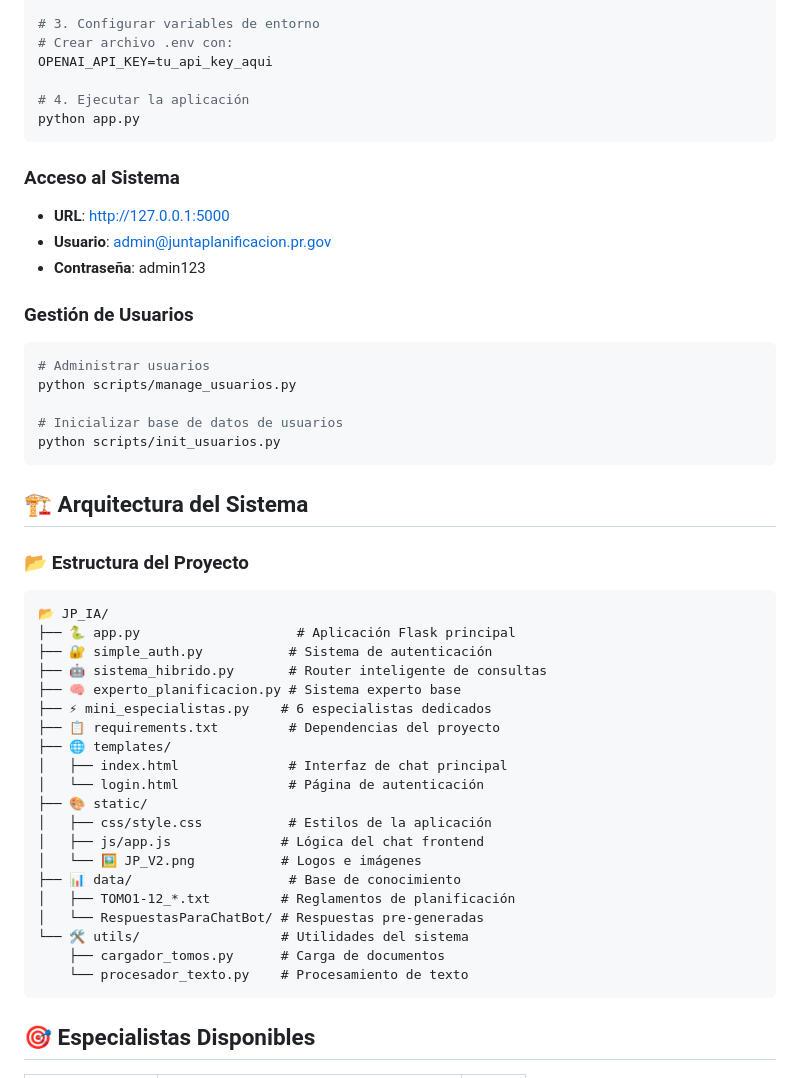
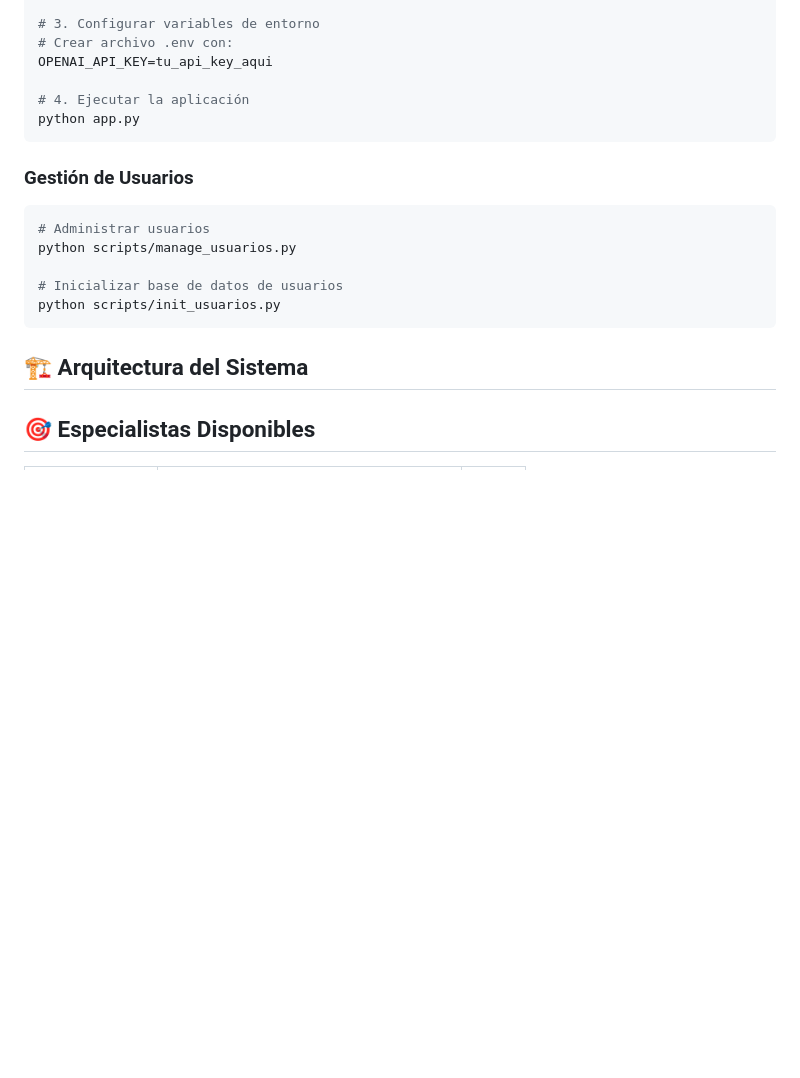
Before and after one commit to mmelendezJPPR/JP-LegalBot_V4, a Markdown page: README.md, the part around the change. Rendered like a GitHub page; blank space fills up the shorter version.

Commit message:
Update README to remove sensitive information
Removed access credentials and project structure details from the README.

````diff
--- a/README.md
+++ b/README.md
@@ -37,11 +37,6 @@ OPENAI_API_KEY=tu_api_key_aqui
 python app.py
 ```
 
-### Acceso al Sistema
-- **URL**: http://127.0.0.1:5000
-- **Usuario**: admin@juntaplanificacion.pr.gov
-- **Contraseña**: admin123
-
 ### Gestión de Usuarios
 ```bash
 # Administrar usuarios
@@ -53,30 +48,7 @@ python scripts/init_usuarios.py
 
 ## 🏗️ Arquitectura del Sistema
 
-### 📂 Estructura del Proyecto
 
-```
-📂 JP_IA/
-├── 🐍 app.py                    # Aplicación Flask principal
-├── 🔐 simple_auth.py           # Sistema de autenticación
-├── 🤖 sistema_hibrido.py       # Router inteligente de consultas
-├── 🧠 experto_planificacion.py # Sistema experto base
-├── ⚡ mini_especialistas.py    # 6 especialistas dedicados
-├── 📋 requirements.txt         # Dependencias del proyecto
-├── 🌐 templates/
-│   ├── index.html              # Interfaz de chat principal
-│   └── login.html              # Página de autenticación
-├── 🎨 static/
-│   ├── css/style.css           # Estilos de la aplicación
-│   ├── js/app.js              # Lógica del chat frontend
-│   └── 🖼️ JP_V2.png           # Logos e imágenes
-├── 📊 data/                    # Base de conocimiento
-│   ├── TOMO1-12_*.txt         # Reglamentos de planificación
-│   └── RespuestasParaChatBot/ # Respuestas pre-generadas
-└── 🛠️ utils/                  # Utilidades del sistema
-    ├── cargador_tomos.py      # Carga de documentos
-    └── procesador_texto.py    # Procesamiento de texto
-```
 
 ## 🎯 Especialistas Disponibles
 
````
